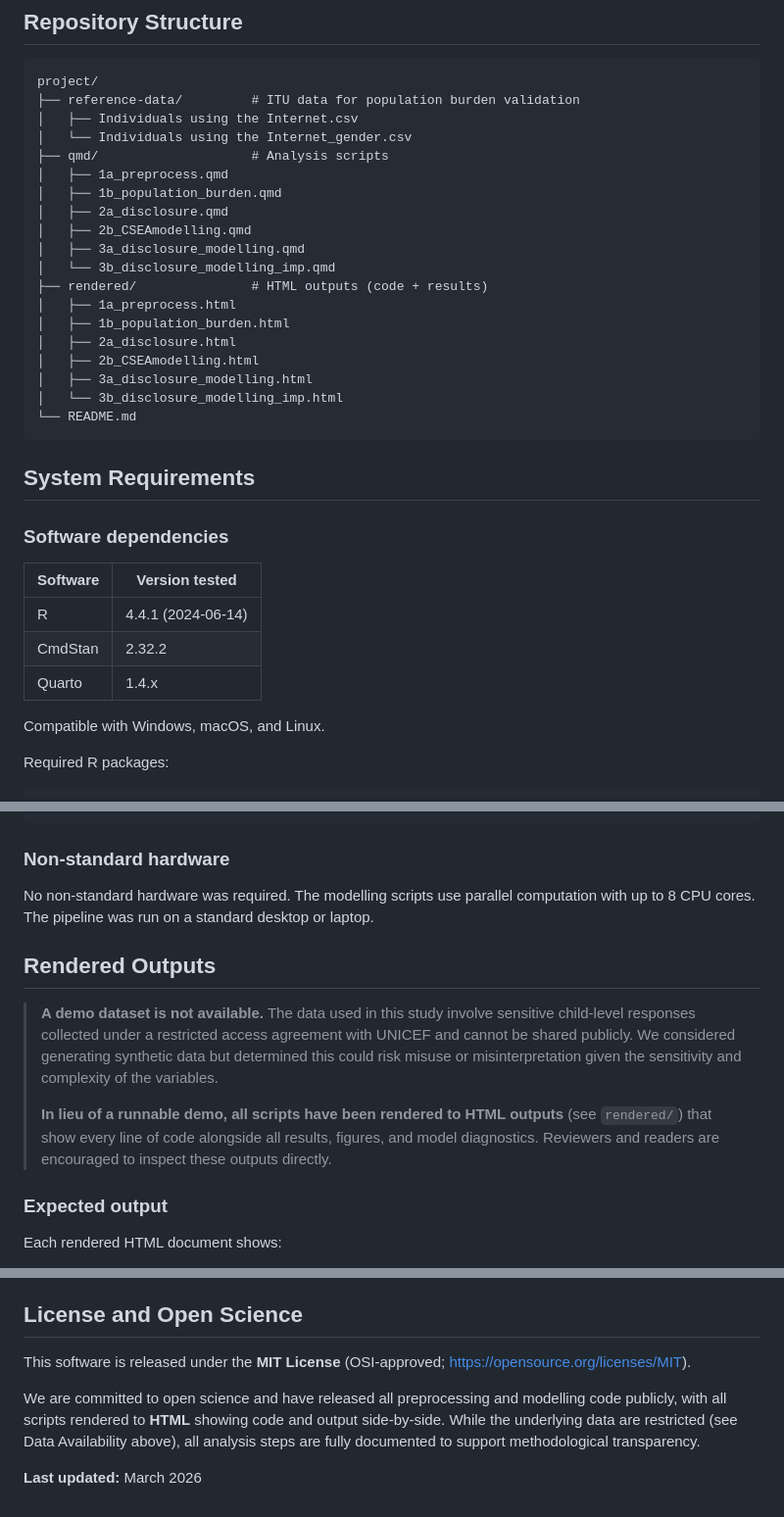
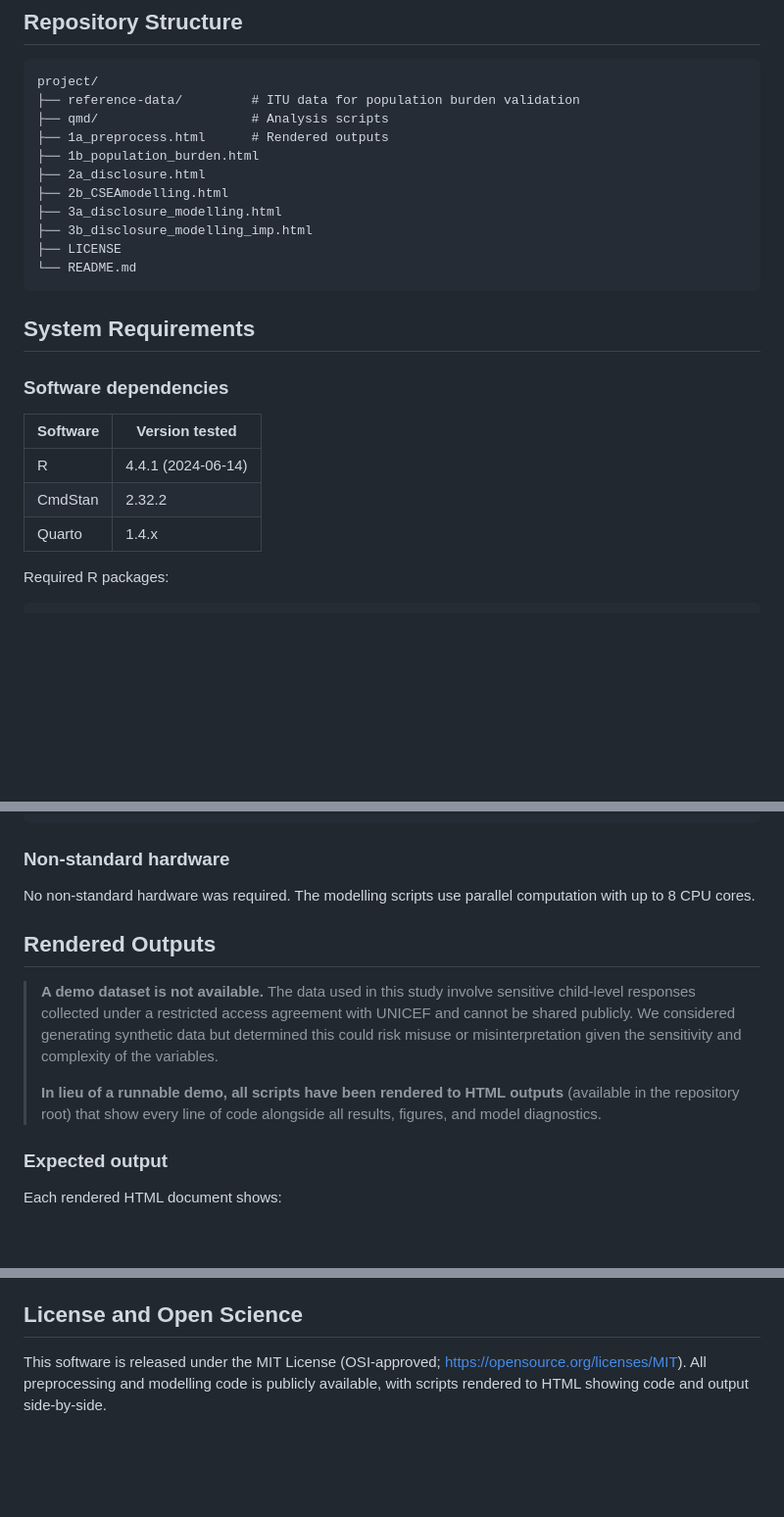
Before and after one commit to sghai9/technology-mediation-csea, a Markdown page: README.md, 3 parts joined by grey strips. Shown at 98% size. Drawn GitHub-style; blank space fills up the shorter version.

````diff
--- a/README.md
+++ b/README.md
@@ -7,22 +7,14 @@ This repository contains the analytical code for a study examining technology-fa
 ```
 project/
 ├── reference-data/         # ITU data for population burden validation
-│   ├── Individuals using the Internet.csv
-│   └── Individuals using the Internet_gender.csv
 ├── qmd/                    # Analysis scripts
-│   ├── 1a_preprocess.qmd
-│   ├── 1b_population_burden.qmd
-│   ├── 2a_disclosure.qmd
-│   ├── 2b_CSEAmodelling.qmd
-│   ├── 3a_disclosure_modelling.qmd
-│   └── 3b_disclosure_modelling_imp.qmd
-├── rendered/               # HTML outputs (code + results)
-│   ├── 1a_preprocess.html
-│   ├── 1b_population_burden.html
-│   ├── 2a_disclosure.html
-│   ├── 2b_CSEAmodelling.html
-│   ├── 3a_disclosure_modelling.html
-│   └── 3b_disclosure_modelling_imp.html
+├── 1a_preprocess.html      # Rendered outputs
+├── 1b_population_burden.html
+├── 2a_disclosure.html
+├── 2b_CSEAmodelling.html
+├── 3a_disclosure_modelling.html
+├── 3b_disclosure_modelling_imp.html
+├── LICENSE
 └── README.md
 ```
 ## System Requirements
@@ -34,8 +26,6 @@ project/
 | R | 4.4.1 (2024-06-14) |
 | CmdStan | 2.32.2 |
 | Quarto | 1.4.x |
-
-Compatible with Windows, macOS, and Linux.
 
 Required R packages:
 
@@ -57,14 +47,14 @@ cmdstanr::install_cmdstan()
 
 ### Non-standard hardware
 
-No non-standard hardware was required. The modelling scripts use parallel computation with up to 8 CPU cores. The pipeline was run on a standard desktop or laptop.
+No non-standard hardware was required. The modelling scripts use parallel computation with up to 8 CPU cores.
 
 ## Rendered Outputs
 
 > **A demo dataset is not available.** The data used in this study involve sensitive child-level responses collected under a restricted access agreement with UNICEF and cannot be shared publicly. We considered generating synthetic data but determined this could risk misuse or misinterpretation given the sensitivity and complexity of the variables.
 >
-> **In lieu of a runnable demo, all scripts have been rendered to HTML outputs** (see `rendered/`) that show every line of code alongside all results, figures, and model diagnostics. Reviewers and readers are encouraged to inspect these outputs directly.
-
+> **In lieu of a runnable demo, all scripts have been rendered to HTML outputs** (available in the repository root) that show every line of code alongside all results, figures, and model diagnostics.
+>
 ### Expected output
 
 Each rendered HTML document shows:
@@ -151,10 +141,4 @@ The data used in this analysis are highly sensitive, involving reports of techno
 
 ## License and Open Science
 
-This software is released under the **MIT License**
-(OSI-approved; https://opensource.org/licenses/MIT).
-
-We are committed to open science and have released all preprocessing and modelling code publicly, with all scripts rendered to **HTML** showing code and output side-by-side. While the underlying data are restricted (see Data Availability above), all analysis steps are fully documented
-to support methodological transparency.
-
-**Last updated:** March 2026
+This software is released under the MIT License (OSI-approved; https://opensource.org/licenses/MIT). All preprocessing and modelling code is publicly available, with scripts rendered to HTML showing code and output side-by-side.
````
